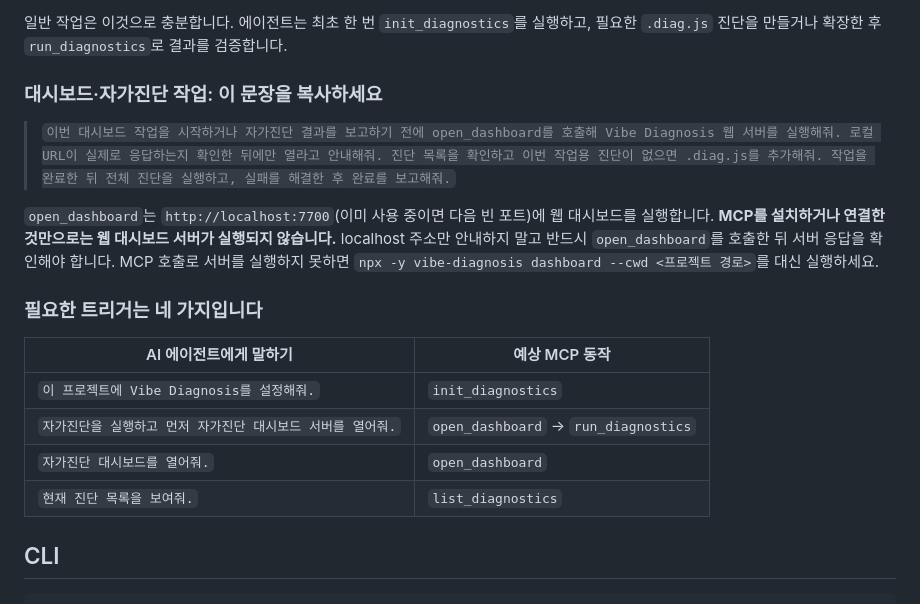
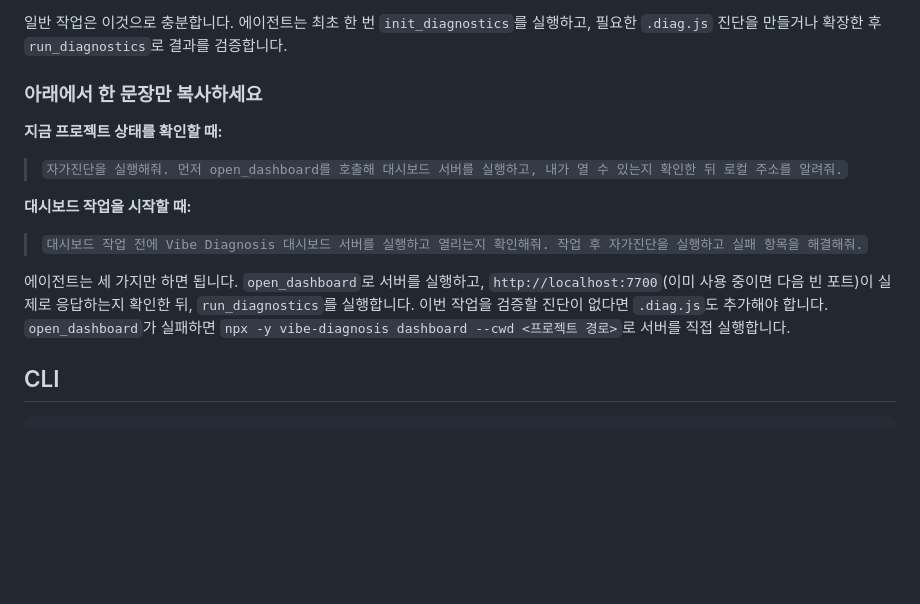
Before and after one commit to Rejard/vibe-diagnosis, a Markdown page: README.ko.md, the part around the change. Rendered like a GitHub page; blank space fills up the shorter version.

Commit message:
simplify dashboard startup guidance

```diff
--- a/README.ko.md
+++ b/README.ko.md
@@ -50,20 +50,17 @@ AI 에이전트와 함께 코딩할 때, "지금 이 프로젝트가 정상인
 
 일반 작업은 이것으로 충분합니다. 에이전트는 최초 한 번 `init_diagnostics`를 실행하고, 필요한 `.diag.js` 진단을 만들거나 확장한 후 `run_diagnostics`로 결과를 검증합니다.
 
-### 대시보드·자가진단 작업: 이 문장을 복사하세요
+### 아래에서 한 문장만 복사하세요
 
-> `이번 대시보드 작업을 시작하거나 자가진단 결과를 보고하기 전에 open_dashboard를 호출해 Vibe Diagnosis 웹 서버를 실행해줘. 로컬 URL이 실제로 응답하는지 확인한 뒤에만 열라고 안내해줘. 진단 목록을 확인하고 이번 작업용 진단이 없으면 .diag.js를 추가해줘. 작업을 완료한 뒤 전체 진단을 실행하고, 실패를 해결한 후 완료를 보고해줘.`
+**지금 프로젝트 상태를 확인할 때:**
 
-`open_dashboard`는 `http://localhost:7700`(이미 사용 중이면 다음 빈 포트)에 웹 대시보드를 실행합니다. **MCP를 설치하거나 연결한 것만으로는 웹 대시보드 서버가 실행되지 않습니다.** localhost 주소만 안내하지 말고 반드시 `open_dashboard`를 호출한 뒤 서버 응답을 확인해야 합니다. MCP 호출로 서버를 실행하지 못하면 `npx -y vibe-diagnosis dashboard --cwd <프로젝트 경로>`를 대신 실행하세요.
+> `자가진단을 실행해줘. 먼저 open_dashboard를 호출해 대시보드 서버를 실행하고, 내가 열 수 있는지 확인한 뒤 로컬 주소를 알려줘.`
 
-### 필요한 트리거는 네 가지입니다
+**대시보드 작업을 시작할 때:**
 
-| AI 에이전트에게 말하기 | 예상 MCP 동작 |
-|---|---|
-| `이 프로젝트에 Vibe Diagnosis를 설정해줘.` | `init_diagnostics` |
-| `자가진단을 실행하고 먼저 자가진단 대시보드 서버를 열어줘.` | `open_dashboard` → `run_diagnostics` |
-| `자가진단 대시보드를 열어줘.` | `open_dashboard` |
-| `현재 진단 목록을 보여줘.` | `list_diagnostics` |
+> `대시보드 작업 전에 Vibe Diagnosis 대시보드 서버를 실행하고 열리는지 확인해줘. 작업 후 자가진단을 실행하고 실패 항목을 해결해줘.`
+
+에이전트는 세 가지만 하면 됩니다. `open_dashboard`로 서버를 실행하고, `http://localhost:7700`(이미 사용 중이면 다음 빈 포트)이 실제로 응답하는지 확인한 뒤, `run_diagnostics`를 실행합니다. 이번 작업을 검증할 진단이 없다면 `.diag.js`도 추가해야 합니다. `open_dashboard`가 실패하면 `npx -y vibe-diagnosis dashboard --cwd <프로젝트 경로>`로 서버를 직접 실행합니다.
 
 ## CLI
 
```
Also changed, not shown: README.md (+7 -10 lines).
